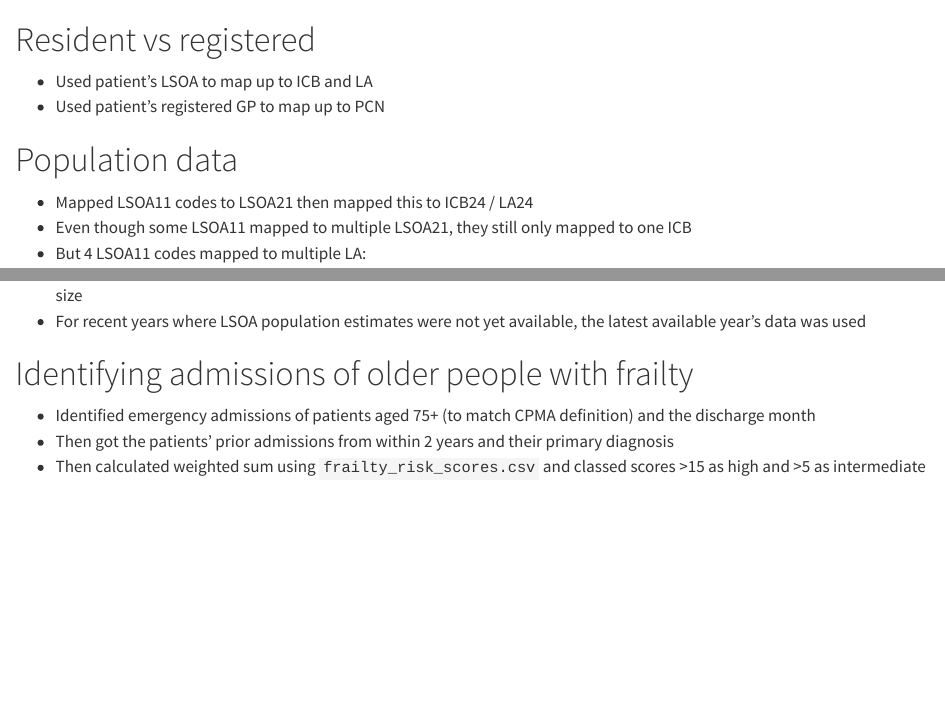
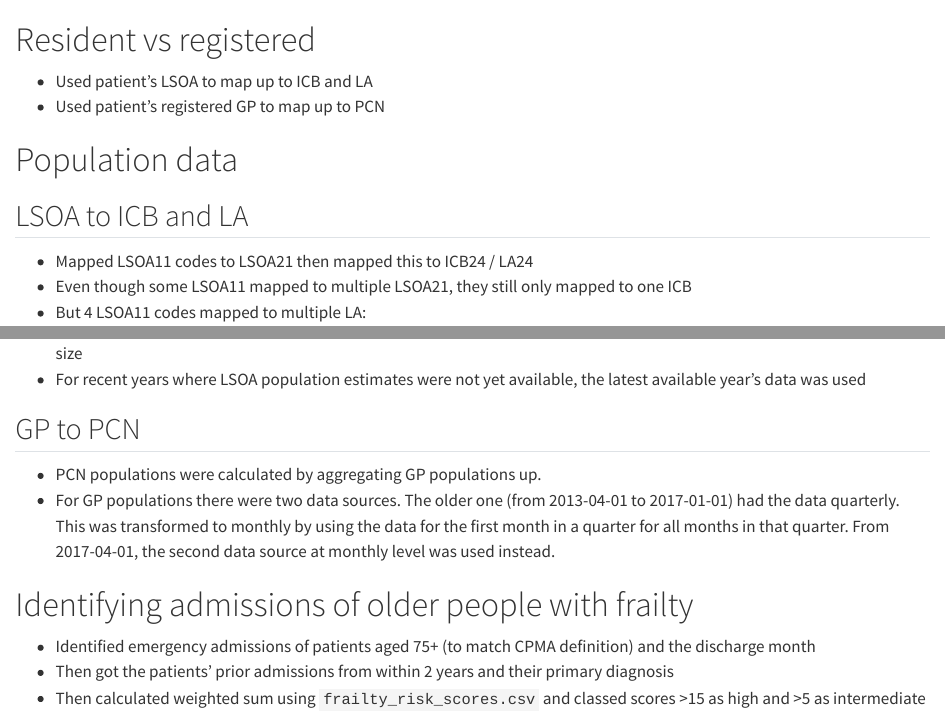
Before and after one commit to The-Strategy-Unit/care_shift_tracker_data_wrangling, a Quarto document (methods.qmd): the page in a window 1100 px wide, from its top, and a second part further down, joined at a grey line. Rendered offline with R 4.5, knitr and Pandoc in place of Quarto, with nearby package versions; some code elsewhere in the file could not run offline.

Commit message:
note about gp quarterly to monthly populations

```diff
--- a/methods.qmd
+++ b/methods.qmd
@@ -4,6 +4,8 @@
 - Used patient's registered GP to map up to PCN
 
 # Population data
+
+## LSOA to ICB and LA
 
 - Mapped LSOA11 codes to LSOA21 then mapped this to ICB24 / LA24
 - Even though some LSOA11 mapped to multiple LSOA21, they still only mapped to one ICB
@@ -25,6 +27,11 @@ targets::tar_read(lsoa_population) |>
 - So method was to divide the LSOA11 population by the number of LA it mapped to before calculating the LA population size
 - For recent years where LSOA population estimates were not yet available, the latest available year's data was used
 
+## GP to PCN
+
+- PCN populations were calculated by aggregating GP populations up.
+- For GP populations there were two data sources. The older one (from 2013-04-01 to 2017-01-01) had the data quarterly. This was transformed to monthly by using the data for the first month in a quarter for all months in that quarter. From 2017-04-01, the second data source at monthly level was used instead.
+
 # Identifying admissions of older people with frailty
 
 - Identified emergency admissions of patients aged 75+ (to match CPMA definition) and the discharge month
```
